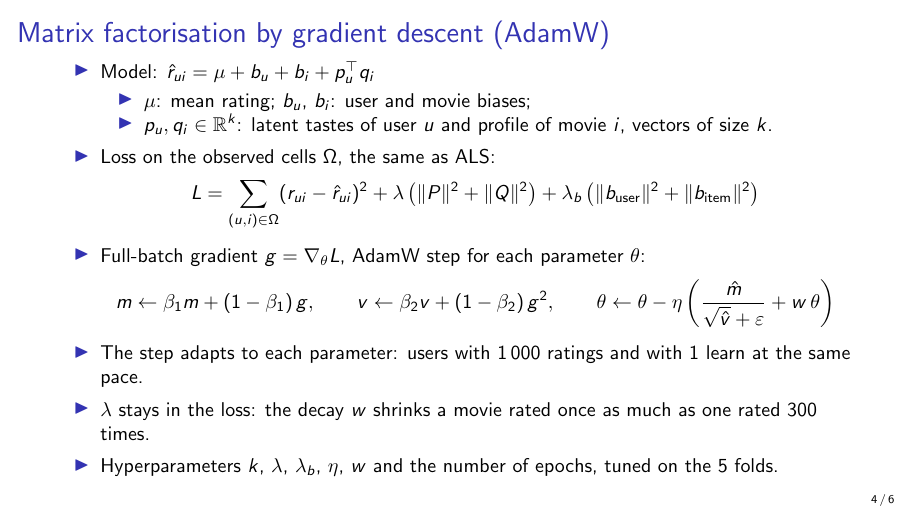
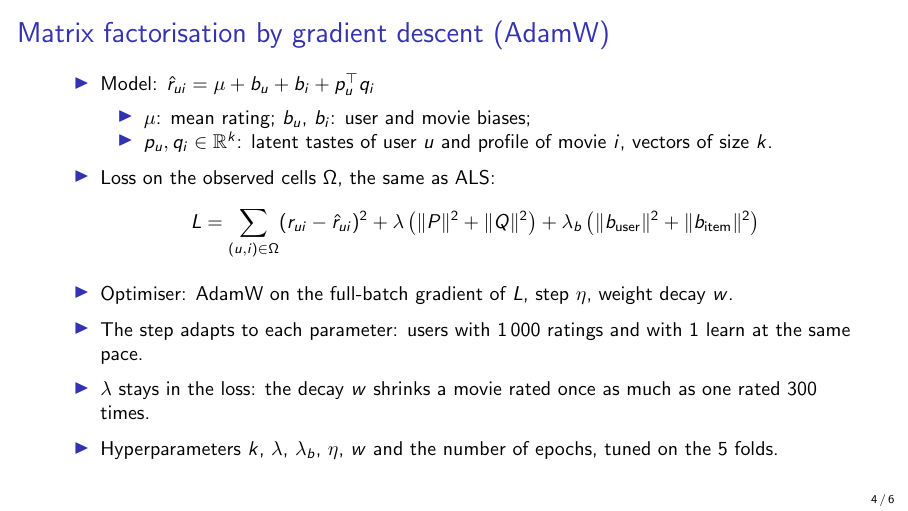
Before and after one commit to Farouk-00/DataLab, LaTeX slides (slides/main.tex, which reads slides/sections/foucault.tex): page 4 of 6. Compiled offline with pdfLaTeX.

Commit message:
Drop the AdamW update equations from the GD slide
Co-Authored-By: Claude Opus 5.5 <noreply@anthropic.com>
Claude-Session: https://claude.ai/code/session_01MxeuCwfbeSLpjgJUWyjPgU

```diff
--- a/slides/sections/foucault.tex
+++ b/slides/sections/foucault.tex
@@ -12,12 +12,7 @@
       \[
         L = \sum_{(u,i) \in \Omega} (r_{ui} - \hat r_{ui})^2 + \lambda \left( \|P\|^2 + \|Q\|^2 \right) + \lambda_b \left( \|b_{\text{user}}\|^2 + \|b_{\text{item}}\|^2 \right)
       \]
-    \item Full-batch gradient $g = \nabla_\theta L$, AdamW step for each parameter $\theta$:
-      \[
-        m \leftarrow \beta_1 m + (1 - \beta_1)\, g, \qquad
-        v \leftarrow \beta_2 v + (1 - \beta_2)\, g^2, \qquad
-        \theta \leftarrow \theta - \eta \left( \frac{\hat m}{\sqrt{\hat v} + \varepsilon} + w\, \theta \right)
-      \]
+    \item Optimiser: AdamW on the full-batch gradient of $L$, step $\eta$, weight decay $w$.
     \item The step adapts to each parameter: users with 1\,000 ratings and with 1 learn at the same pace.
     \item $\lambda$ stays in the loss: the decay $w$ shrinks a movie rated once as much as one rated 300 times.
     \item Hyperparameters $k$, $\lambda$, $\lambda_b$, $\eta$, $w$ and the number of epochs, tuned on the 5 folds.
```
